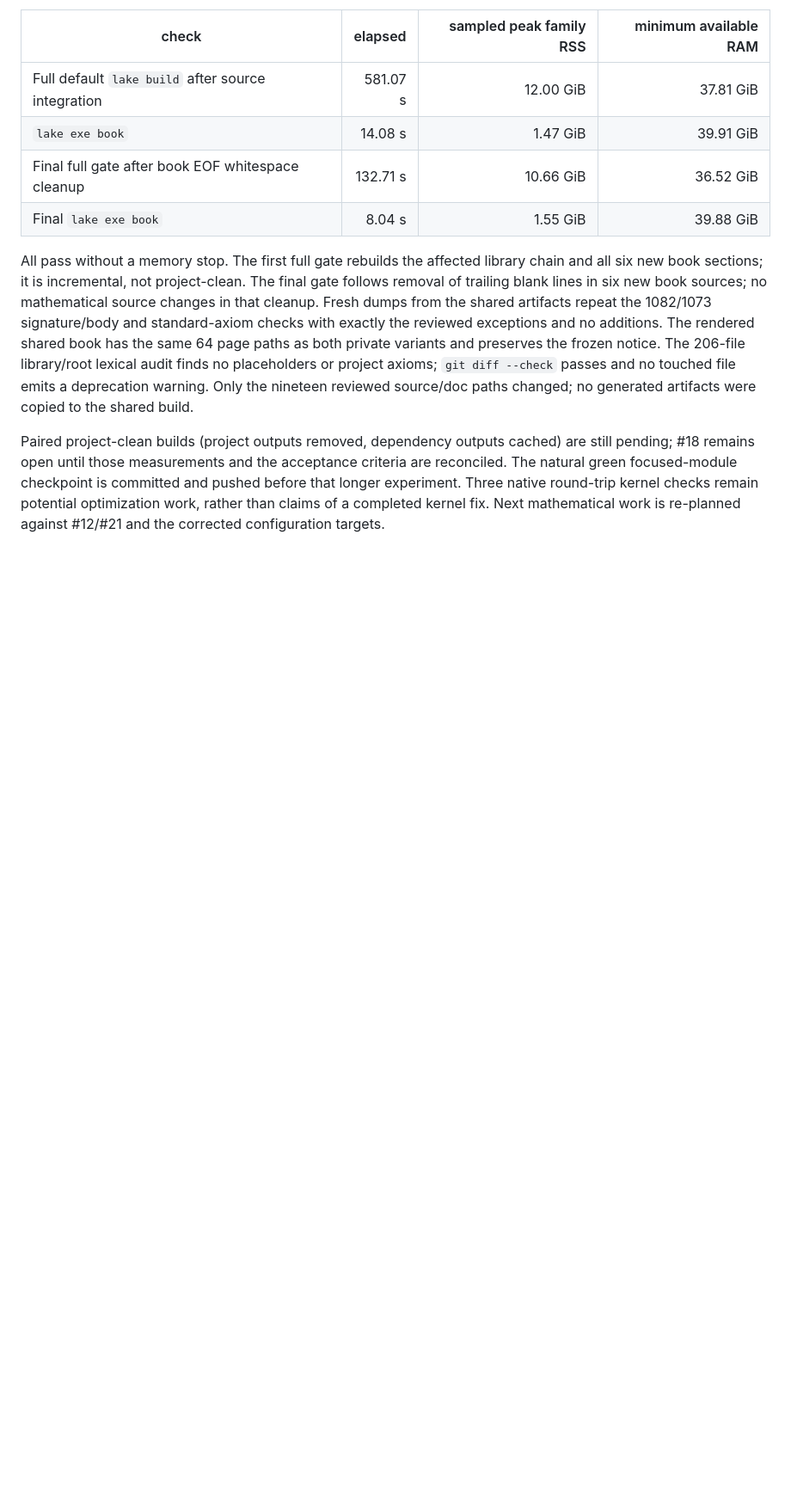
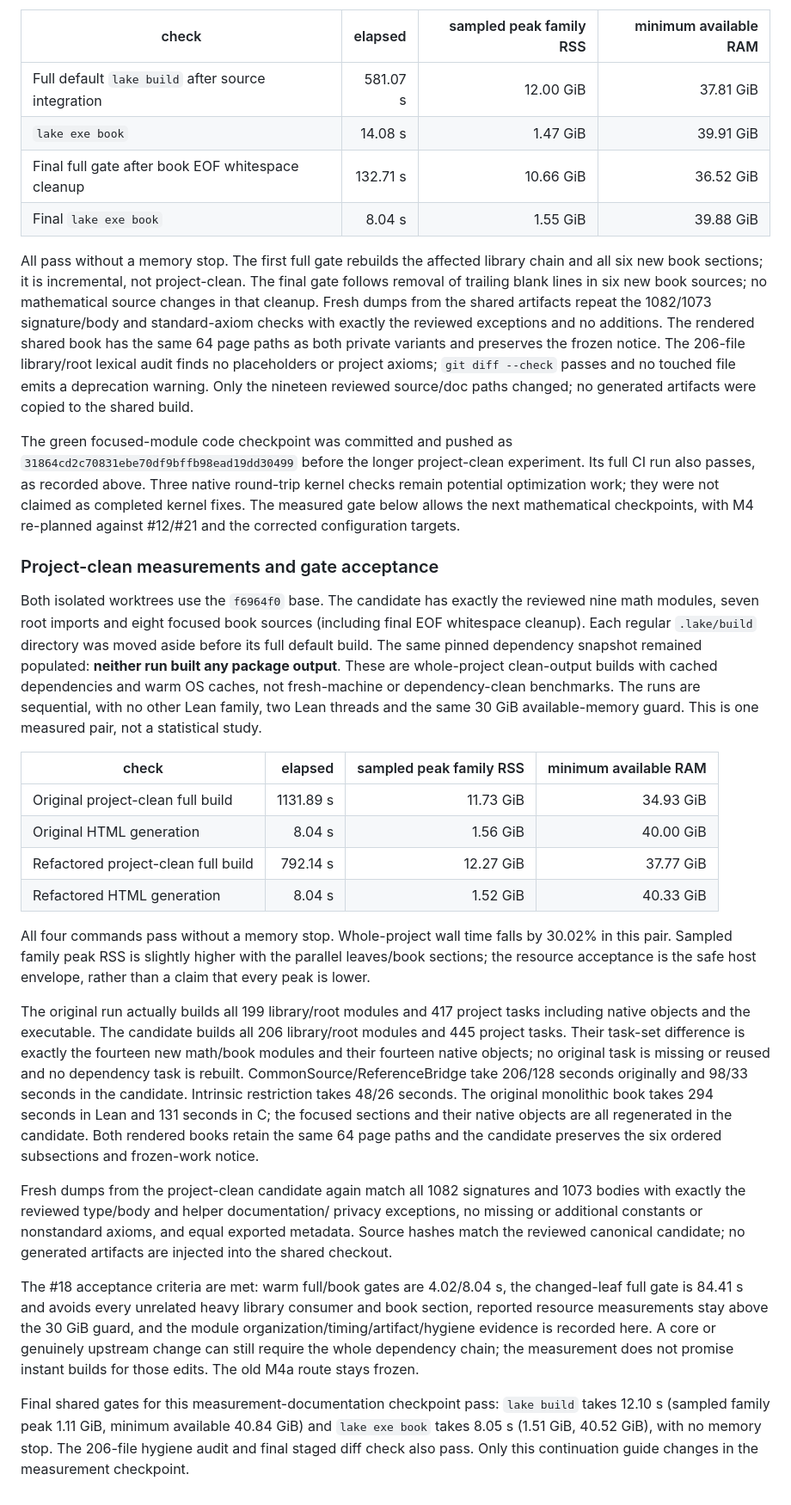
Before and after one commit to adamtopaz/acl_geom, a Markdown page: CONTINUATION.md, the part around one of its changes. Shown at 86% size. Rendered like a GitHub page; blank space fills up the shorter version.

Commit message:
Record paired clean builds and complete the performance gate

```diff
--- a/CONTINUATION.md
+++ b/CONTINUATION.md
@@ -2275,10 +2280,66 @@ finds no placeholders or project axioms; `git diff --check` passes and no touche
 file emits a deprecation warning. Only the nineteen reviewed source/doc paths
 changed; no generated artifacts were copied to the shared build.
 
-Paired project-clean builds (project outputs removed, dependency outputs
-cached) are still pending; #18 remains open until those measurements and the
-acceptance criteria are reconciled. The natural green focused-module
-checkpoint is committed and pushed before that longer experiment. Three
-native round-trip kernel checks remain potential optimization work, rather
-than claims of a completed kernel fix. Next mathematical work is re-planned
-against #12/#21 and the corrected configuration targets.
+The green focused-module code checkpoint was committed and pushed as
+`31864cd2c70831ebe70df9bffb98ead19dd30499` before the longer project-clean
+experiment. Its full CI run also passes, as recorded above. Three native
+round-trip kernel checks remain potential optimization work; they were not
+claimed as completed kernel fixes. The measured gate below allows the next
+mathematical checkpoints, with M4 re-planned against #12/#21 and the corrected
+configuration targets.
+
+### Project-clean measurements and gate acceptance
+
+Both isolated worktrees use the `f6964f0` base. The candidate has exactly the
+reviewed nine math modules, seven root imports and eight focused book sources
+(including final EOF whitespace cleanup). Each regular `.lake/build` directory
+was moved aside before its full default build. The same pinned dependency
+snapshot remained populated: **neither run built any package output**. These
+are whole-project clean-output builds with cached dependencies and warm OS
+caches, not fresh-machine or dependency-clean benchmarks. The runs are
+sequential, with no other Lean family, two Lean threads and the same 30 GiB
+available-memory guard. This is one measured pair, not a statistical study.
+
+| check | elapsed | sampled peak family RSS | minimum available RAM |
+|---|---:|---:|---:|
+| Original project-clean full build | 1131.89 s | 11.73 GiB | 34.93 GiB |
+| Original HTML generation | 8.04 s | 1.56 GiB | 40.00 GiB |
+| Refactored project-clean full build | 792.14 s | 12.27 GiB | 37.77 GiB |
+| Refactored HTML generation | 8.04 s | 1.52 GiB | 40.33 GiB |
+
+All four commands pass without a memory stop. Whole-project wall time falls
+by 30.02% in this pair. Sampled family peak RSS is slightly higher with the
+parallel leaves/book sections; the resource acceptance is the safe host
+envelope, rather than a claim that every peak is lower.
+
+The original run actually builds all 199 library/root modules and 417 project
+tasks including native objects and the executable. The candidate builds all
+206 library/root modules and 445 project tasks. Their task-set difference is
+exactly the fourteen new math/book modules and their fourteen native objects;
+no original task is missing or reused and no dependency task is rebuilt.
+CommonSource/ReferenceBridge take 206/128 seconds originally and 98/33 seconds
+in the candidate. Intrinsic restriction takes 48/26 seconds. The original
+monolithic book takes 294 seconds in Lean and 131 seconds in C; the focused
+sections and their native objects are all regenerated in the candidate.
+Both rendered books retain the same 64 page paths and the candidate preserves
+the six ordered subsections and frozen-work notice.
+
+Fresh dumps from the project-clean candidate again match all 1082 signatures
+and 1073 bodies with exactly the reviewed type/body and helper documentation/
+privacy exceptions, no missing or additional constants or nonstandard axioms,
+and equal exported metadata. Source hashes match the reviewed canonical
+candidate; no generated artifacts are injected into the shared checkout.
+
+The #18 acceptance criteria are met: warm full/book gates are 4.02/8.04 s,
+the changed-leaf full gate is 84.41 s and avoids every unrelated heavy library
+consumer and book section, reported resource measurements stay above the
+30 GiB guard, and the module organization/timing/artifact/hygiene evidence is
+recorded here. A core or genuinely upstream change can still require the
+whole dependency chain; the measurement does not promise instant builds for
+those edits. The old M4a route stays frozen.
+
+Final shared gates for this measurement-documentation checkpoint pass:
+`lake build` takes 12.10 s (sampled family peak 1.11 GiB, minimum available
+40.84 GiB) and `lake exe book` takes 8.05 s (1.51 GiB, 40.52 GiB), with no
+memory stop. The 206-file hygiene audit and final staged diff check also pass.
+Only this continuation guide changes in the measurement checkpoint.
```
Also changed, not shown: other parts of CONTINUATION.md (+13 -8 lines).
